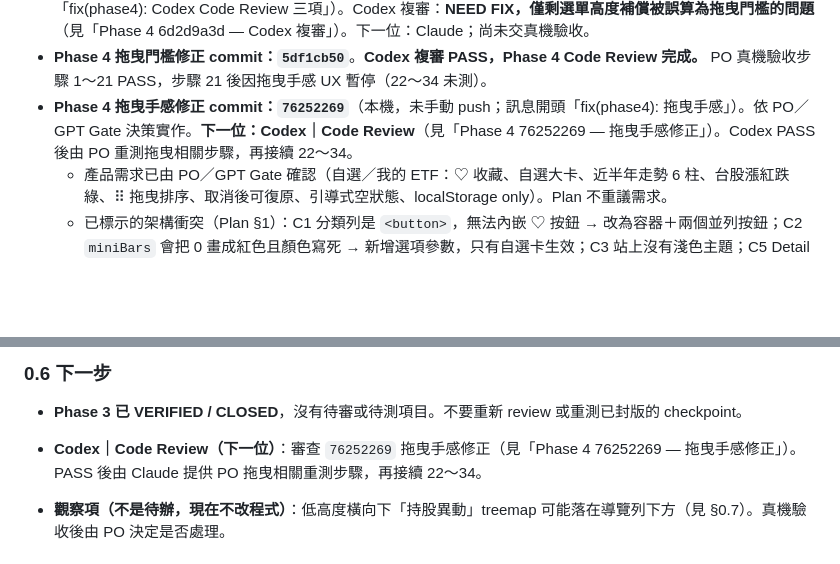
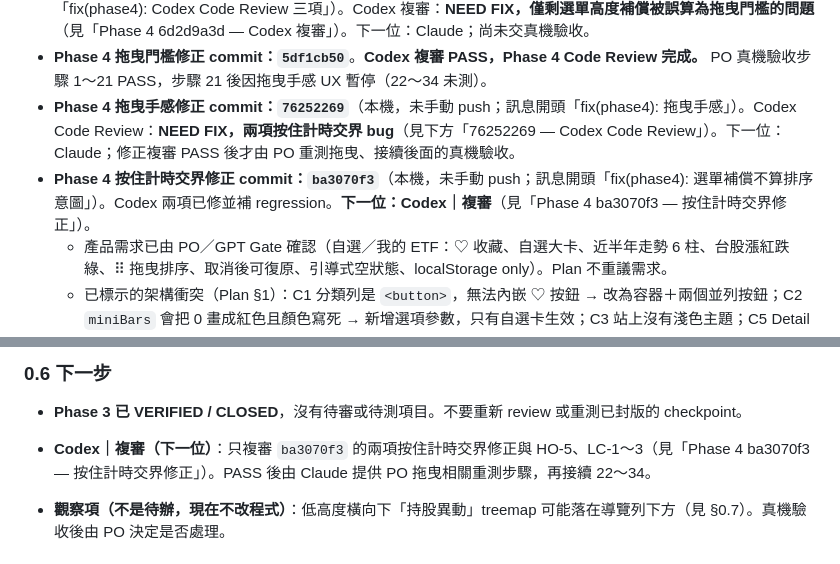
Before and after one commit to p14090060/cashflow-etf, a Markdown page: AI_HANDOFF.md, 2 parts joined by grey strips. Rendered like a GitHub page; blank space fills up the shorter version.

Commit message:
docs(handoff): 按住計時交界兩項修正完成（commit ba3070f3），交 Codex 複審
Co-Authored-By: Claude Opus 5.5 <noreply@anthropic.com>

```diff
--- a/AI_HANDOFF.md
+++ b/AI_HANDOFF.md
@@ -36,7 +36,8 @@
 - **Phase 4 Coding commit：`b78134c1`**（本機，未手動 push；自動排程推送時 SHA 可能被改寫，commit 訊息開頭「feat(phase4): 我的 ETF（自選）」）。**Codex Code Review：NEED FIX。下一位：Claude｜修正下方三項實際 bug（見「Phase 4 Implementation — Codex Code Review」）。** Phase 4 尚未完成，修正複審後才交 PO 真機驗收。
 - **Phase 4 Code Review 修正 commit：`6d2d9a3d`**（本機，未手動 push；推送後 SHA 可能被改寫，訊息開頭「fix(phase4): Codex Code Review 三項」）。Codex 複審：**NEED FIX，僅剩選單高度補償被誤算為拖曳門檻的問題**（見「Phase 4 6d2d9a3d — Codex 複審」）。下一位：Claude；尚未交真機驗收。
 - **Phase 4 拖曳門檻修正 commit：`5df1cb50`**。**Codex 複審 PASS，Phase 4 Code Review 完成。** PO 真機驗收步驟 1～21 PASS，步驟 21 後因拖曳手感 UX 暫停（22～34 未測）。
-- **Phase 4 拖曳手感修正 commit：`76252269`**（本機，未手動 push；訊息開頭「fix(phase4): 拖曳手感」）。依 PO／GPT Gate 決策實作。**下一位：Codex｜Code Review**（見「Phase 4 76252269 — 拖曳手感修正」）。Codex PASS 後由 PO 重測拖曳相關步驟，再接續 22～34。
+- **Phase 4 拖曳手感修正 commit：`76252269`**（本機，未手動 push；訊息開頭「fix(phase4): 拖曳手感」）。Codex Code Review：**NEED FIX，兩項按住計時交界 bug**（見下方「76252269 — Codex Code Review」）。下一位：Claude；修正複審 PASS 後才由 PO 重測拖曳、接續後面的真機驗收。
+- **Phase 4 按住計時交界修正 commit：`ba3070f3`**（本機，未手動 push；訊息開頭「fix(phase4): 選單補償不算排序意圖」）。Codex 兩項已修並補 regression。**下一位：Codex｜複審**（見「Phase 4 ba3070f3 — 按住計時交界修正」）。
   - 產品需求已由 PO／GPT Gate 確認（自選／我的 ETF：♡ 收藏、自選大卡、近半年走勢 6 柱、台股漲紅跌綠、⠿ 拖曳排序、取消後可復原、引導式空狀態、localStorage only）。Plan 不重議需求。
   - 已標示的架構衝突（Plan §1）：C1 分類列是 `<button>`，無法內嵌 ♡ 按鈕 → 改為容器＋兩個並列按鈕；C2 `miniBars` 會把 0 畫成紅色且顏色寫死 → 新增選項參數，只有自選卡生效；C3 站上沒有淺色主題；C5 Detail 標題列捲動時會收合。
   - 待 PO／Gate 確認的做法（Plan §11 D1～D6）：miniBars 的 0 是否全站改中性、淺色主題、Detail ♡ 位置、Toast 規則、替代排序、頁面標題。
@@ -298,7 +324,7 @@ PO 真機回報：按住 ⠿ 沒有「已抓住」回饋、要慢按、要快拖
 ### 0.6 下一步
 
 - **Phase 3 已 VERIFIED / CLOSED**，沒有待審或待測項目。不要重新 review 或重測已封版的 checkpoint。
-- **Codex｜Code Review（下一位）**：審查 `76252269` 拖曳手感修正（見「Phase 4 76252269 — 拖曳手感修正」）。PASS 後由 Claude 提供 PO 拖曳相關重測步驟，再接續 22～34。
+- **Codex｜複審（下一位）**：只複審 `ba3070f3` 的兩項按住計時交界修正與 HO-5、LC-1～3（見「Phase 4 ba3070f3 — 按住計時交界修正」）。PASS 後由 Claude 提供 PO 拖曳相關重測步驟，再接續 22～34。
 
 - **觀察項（不是待辦，現在不改程式）**：低高度橫向下「持股異動」treemap 可能落在導覽列下方（見 §0.7）。真機驗收後由 PO 決定是否處理。
 
```
Also changed, not shown: other parts of AI_HANDOFF.md (+25 -0 lines).
